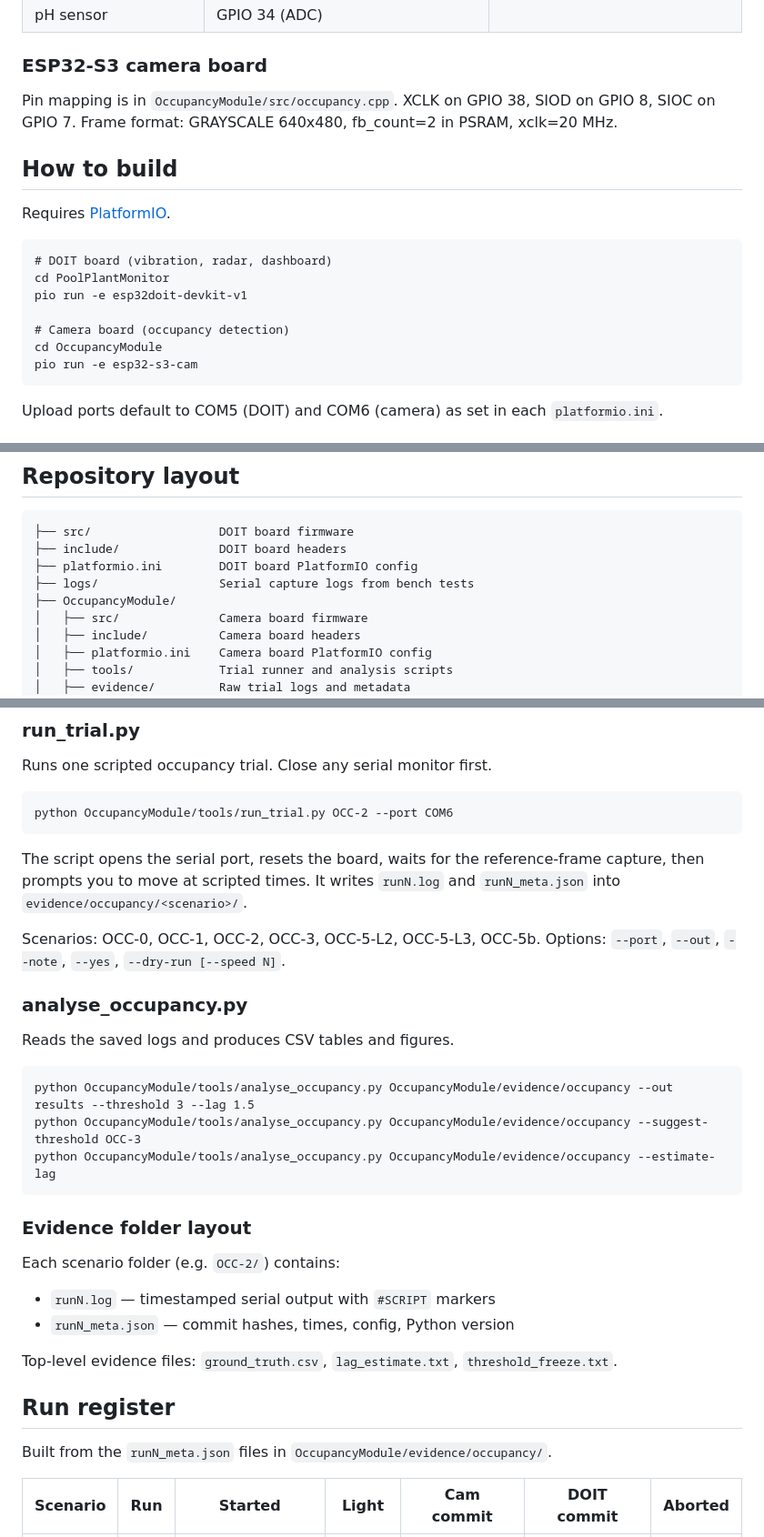
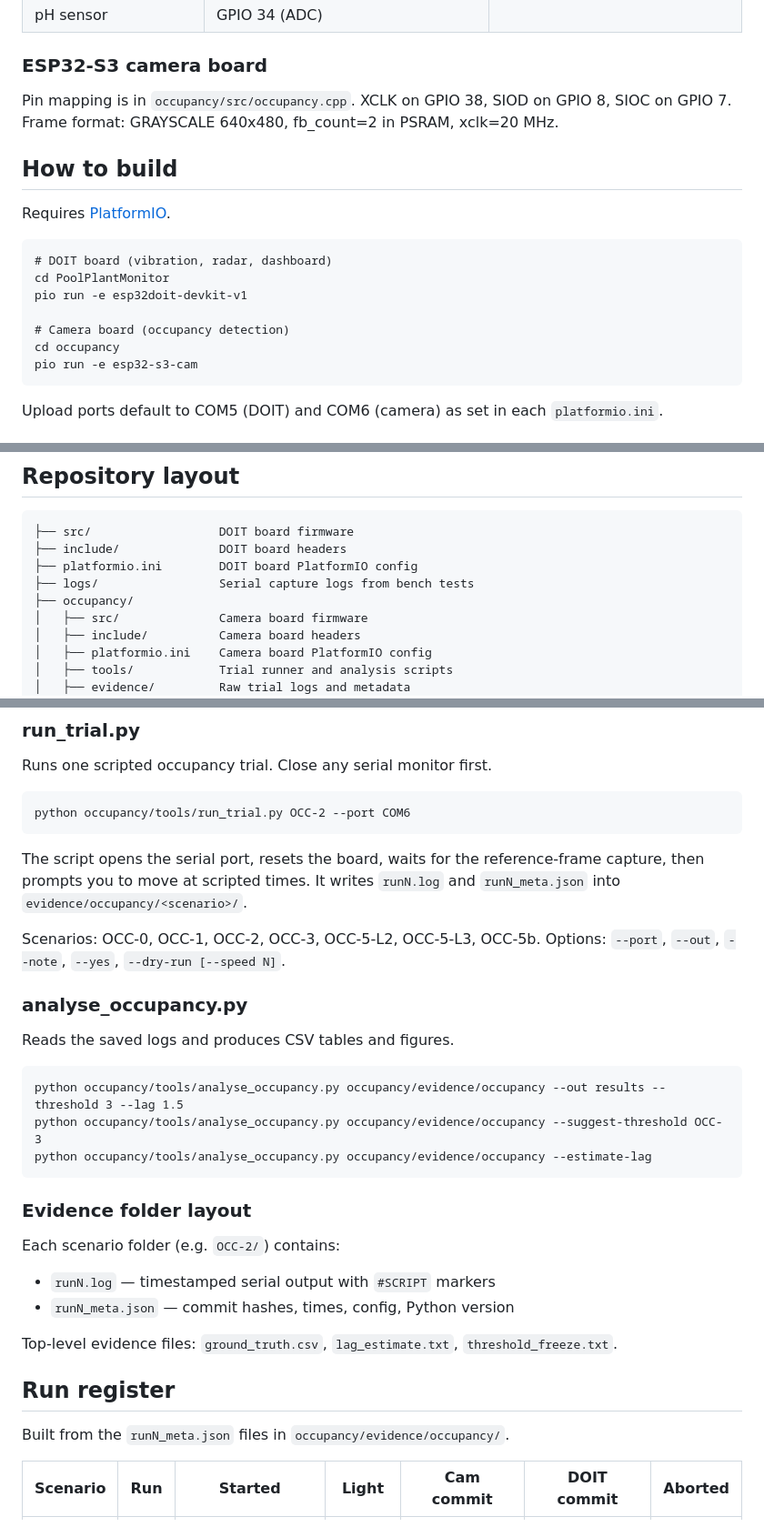
Before and after one commit to iamnyeleti/pool-plant-monitor, a Markdown page: README.md, 3 parts joined by grey strips. Shown at 91% size. GitHub-like rendering.

Commit message:
README: update folder names

````diff
--- a/README.md
+++ b/README.md
@@ -32,7 +32,7 @@ A condition-monitoring and maintenance-advisory system for swimming-pool plant r
 
 ### ESP32-S3 camera board
 
-Pin mapping is in `OccupancyModule/src/occupancy.cpp`. XCLK on GPIO 38, SIOD on GPIO 8, SIOC on GPIO 7. Frame format: GRAYSCALE 640x480, fb_count=2 in PSRAM, xclk=20 MHz.
+Pin mapping is in `occupancy/src/occupancy.cpp`. XCLK on GPIO 38, SIOD on GPIO 8, SIOC on GPIO 7. Frame format: GRAYSCALE 640x480, fb_count=2 in PSRAM, xclk=20 MHz.
 
 ## How to build
 
@@ -44,7 +44,7 @@ cd PoolPlantMonitor
 pio run -e esp32doit-devkit-v1
 
 # Camera board (occupancy detection)
-cd OccupancyModule
+cd occupancy
 pio run -e esp32-s3-cam
 ```
 
@@ -71,7 +71,7 @@ The camera board connects as a station client (DHCP). Its viewer page is served
 ├── include/              DOIT board headers
 ├── platformio.ini        DOIT board PlatformIO config
 ├── logs/                 Serial capture logs from bench tests
-├── OccupancyModule/
+├── occupancy/
 │   ├── src/              Camera board firmware
 │   ├── include/          Camera board headers
 │   ├── platformio.ini    Camera board PlatformIO config
@@ -93,7 +93,7 @@ The camera board connects as a station client (DHCP). Its viewer page is served
 Runs one scripted occupancy trial. Close any serial monitor first.
 
 ```
-python OccupancyModule/tools/run_trial.py OCC-2 --port COM6
+python occupancy/tools/run_trial.py OCC-2 --port COM6
 ```
 
 The script opens the serial port, resets the board, waits for the reference-frame capture, then prompts you to move at scripted times. It writes `runN.log` and `runN_meta.json` into `evidence/occupancy/<scenario>/`.
@@ -105,9 +105,9 @@ Scenarios: OCC-0, OCC-1, OCC-2, OCC-3, OCC-5-L2, OCC-5-L3, OCC-5b. Options: `--p
 Reads the saved logs and produces CSV tables and figures.
 
 ```
-python OccupancyModule/tools/analyse_occupancy.py OccupancyModule/evidence/occupancy --out results --threshold 3 --lag 1.5
-python OccupancyModule/tools/analyse_occupancy.py OccupancyModule/evidence/occupancy --suggest-threshold OCC-3
-python OccupancyModule/tools/analyse_occupancy.py OccupancyModule/evidence/occupancy --estimate-lag
+python occupancy/tools/analyse_occupancy.py occupancy/evidence/occupancy --out results --threshold 3 --lag 1.5
+python occupancy/tools/analyse_occupancy.py occupancy/evidence/occupancy --suggest-threshold OCC-3
+python occupancy/tools/analyse_occupancy.py occupancy/evidence/occupancy --estimate-lag
 ```
 
 ### Evidence folder layout
@@ -120,7 +120,7 @@ Top-level evidence files: `ground_truth.csv`, `lag_estimate.txt`, `threshold_fre
 
 ## Run register
 
-Built from the `runN_meta.json` files in `OccupancyModule/evidence/occupancy/`.
+Built from the `runN_meta.json` files in `occupancy/evidence/occupancy/`.
 
 | Scenario | Run | Started | Light | Cam commit | DOIT commit | Aborted |
 |---|---|---|---|---|---|---|
````
